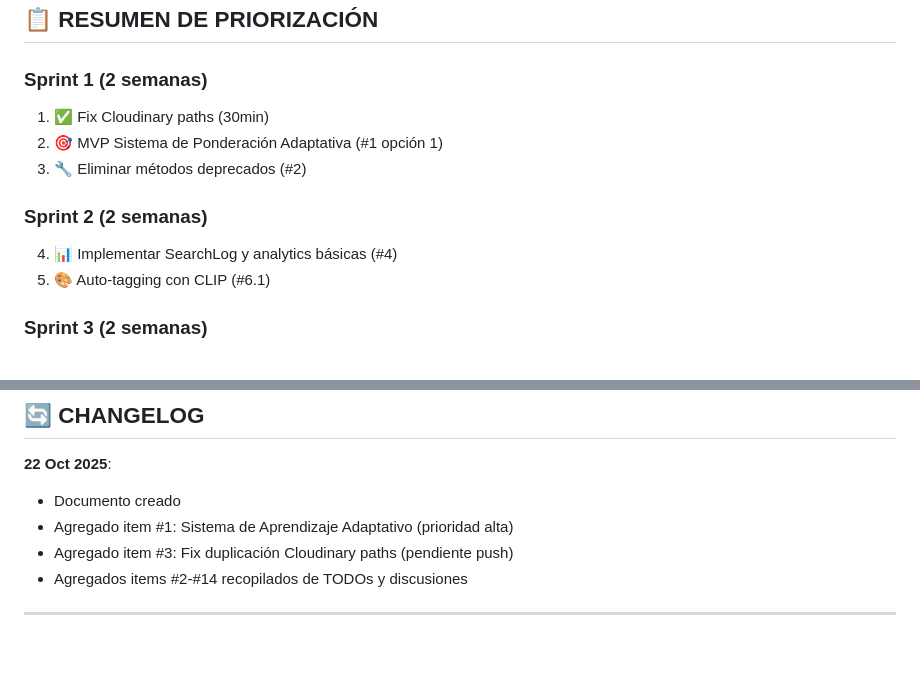
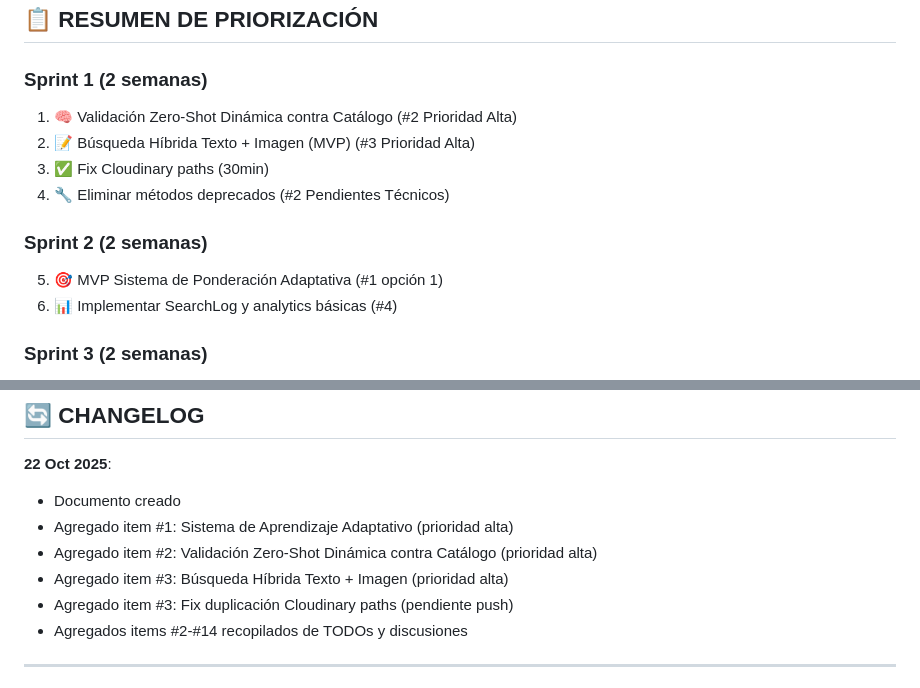
Before and after one commit to JuanCabardoneschi/CLIP_Comparador_V2, a Markdown page: BACKLOG_MEJORAS.md, 2 parts joined by grey strips. Drawn GitHub-style; blank space fills up the shorter version.

```diff
--- a/BACKLOG_MEJORAS.md
+++ b/BACKLOG_MEJORAS.md
@@ -339,13 +391,14 @@
 ## 📋 RESUMEN DE PRIORIZACIÓN
 
 ### Sprint 1 (2 semanas)
-1. ✅ Fix Cloudinary paths (30min)
-2. 🎯 MVP Sistema de Ponderación Adaptativa (#1 opción 1)
-3. 🔧 Eliminar métodos deprecados (#2)
+1. 🧠 Validación Zero‑Shot Dinámica contra Catálogo (#2 Prioridad Alta)
+2. 📝 Búsqueda Híbrida Texto + Imagen (MVP) (#3 Prioridad Alta)
+3. ✅ Fix Cloudinary paths (30min)
+4. 🔧 Eliminar métodos deprecados (#2 Pendientes Técnicos)
 
 ### Sprint 2 (2 semanas)
-4. 📊 Implementar SearchLog y analytics básicas (#4)
-5. 🎨 Auto-tagging con CLIP (#6.1)
+5. 🎯 MVP Sistema de Ponderación Adaptativa (#1 opción 1)
+6. 📊 Implementar SearchLog y analytics básicas (#4)
 
 ### Sprint 3 (2 semanas)
 6. 🎨 Panel de entrenamiento - Modo Comparación (#5.1)
@@ -370,6 +423,8 @@
 **22 Oct 2025**:
 - Documento creado
 - Agregado item #1: Sistema de Aprendizaje Adaptativo (prioridad alta)
+- Agregado item #2: Validación Zero‑Shot Dinámica contra Catálogo (prioridad alta)
+- Agregado item #3: Búsqueda Híbrida Texto + Imagen (prioridad alta)
 - Agregado item #3: Fix duplicación Cloudinary paths (pendiente push)
 - Agregados items #2-#14 recopilados de TODOs y discusiones
 
```
Also changed, not shown: other parts of BACKLOG_MEJORAS.md (+52 -0 lines).
